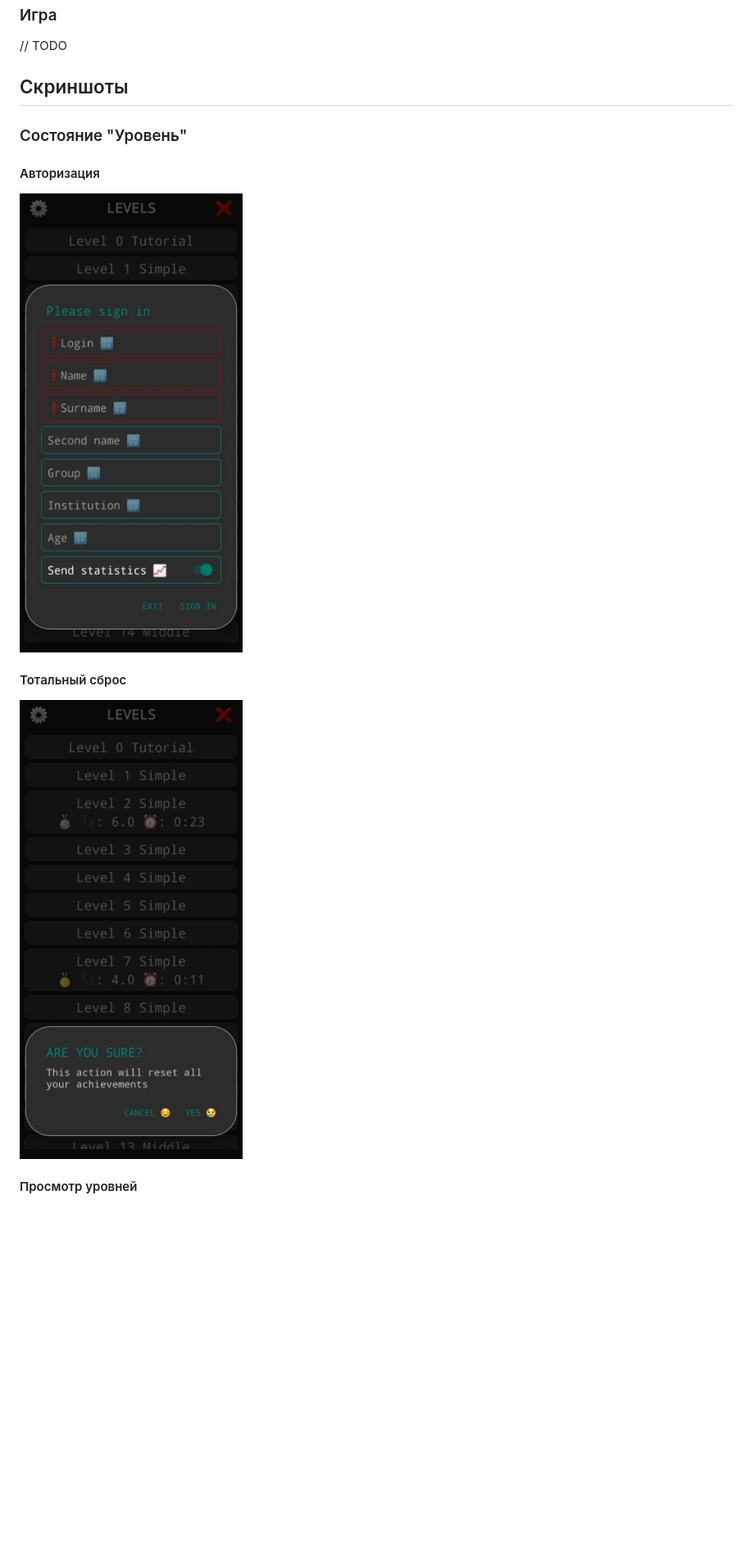
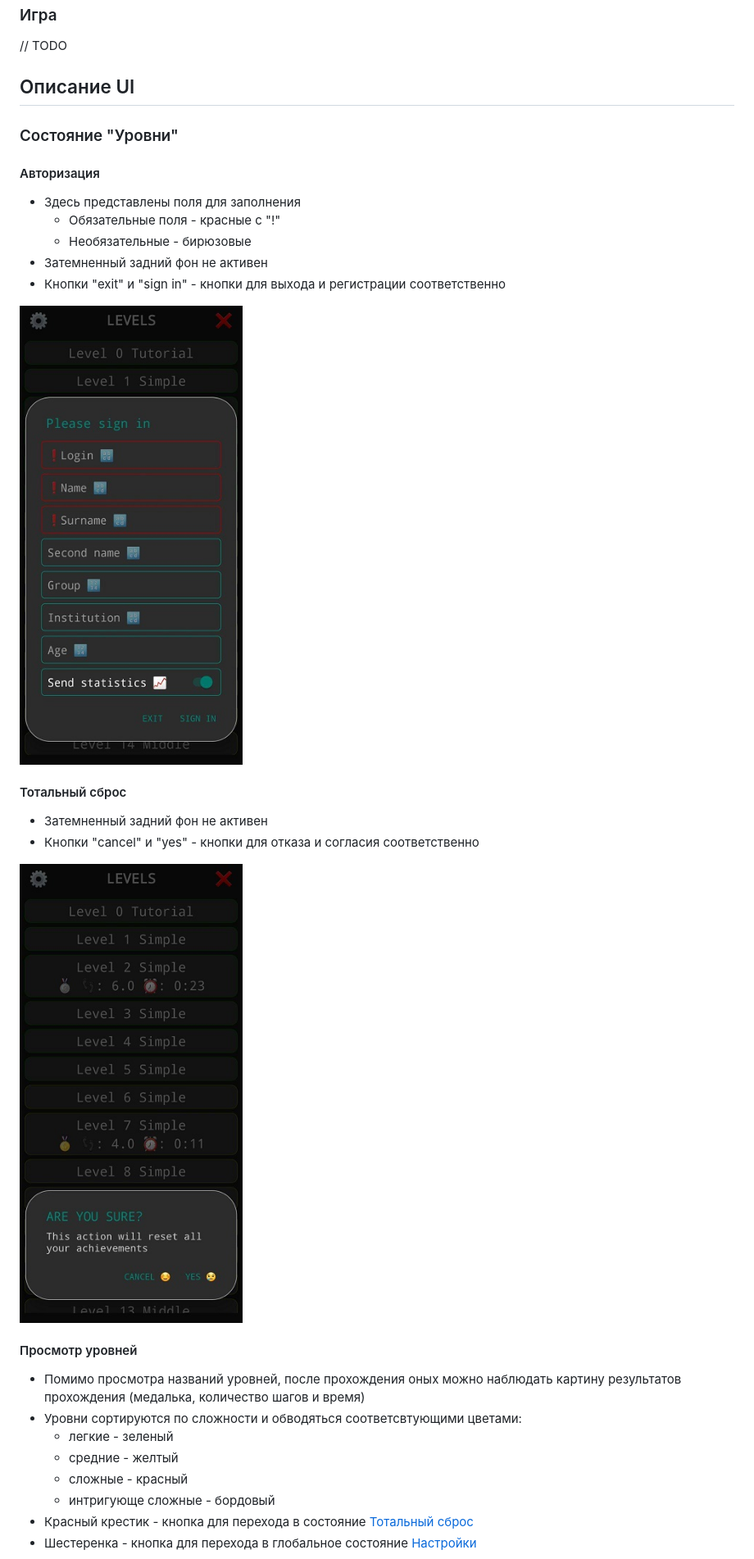
Before and after one commit to sergeevgk/GA2020, a Markdown page: UISpec.md, the part around the change printed below. Shown: that part at 82% size. Rendered like a GitHub page; pictures changed too: images/levels/reset.jpg, images/levels/sign_in.jpg; blank space fills up the shorter version.

```diff
--- a/UISpec.md
+++ b/UISpec.md
@@ -93,12 +43,31 @@ state TODO
 ### Игра
 // TODO
 
-## Скриншоты
-### Состояние "Уровень"
+## Описание UI
+### Состояние "Уровни"
 #### Авторизация
+* Здесь представлены поля для заполнения
+  * Обязательные поля - красные с "!"
+  * Необязательные - бирюзовые
+* Затемненный задний фон не активен
+* Кнопки "exit" и "sign in" - кнопки для выхода и регистрации соответственно
+
 ![](images/levels/sign_in.jpg)
 #### Тотальный сброс
+* Затемненный задний фон не активен
+* Кнопки "cancel" и "yes" - кнопки для отказа и согласия соответственно
+
 ![](images/levels/reset.jpg)
 #### Просмотр уровней
+* Помимо просмотра названий уровней, после прохождения оных можно наблюдать
+  картину результатов прохождения (медалька, количество шагов и время)
+* Уровни сортируются по сложности и обводяться соответсвтующими цветами:
+  * легкие - зеленый
+  * средние - желтый
+  * сложные - красный
+  * интригующе сложные - бордовый
+* Красный крестик - кнопка для перехода в состояние [Тотальный сброс](#тотальный-сброс)
+* Шестеренка - кнопка для перехода в глобальное состояние [Настройки](#настройки)
+
 ![](images/levels/levels.jpg)
 #### Выбор уровня
```
Also changed, not shown: other parts of UISpec.md (+14 -62 lines), images/levels/levels.jpg, images/levels/select_level.jpg, 3 other files.
